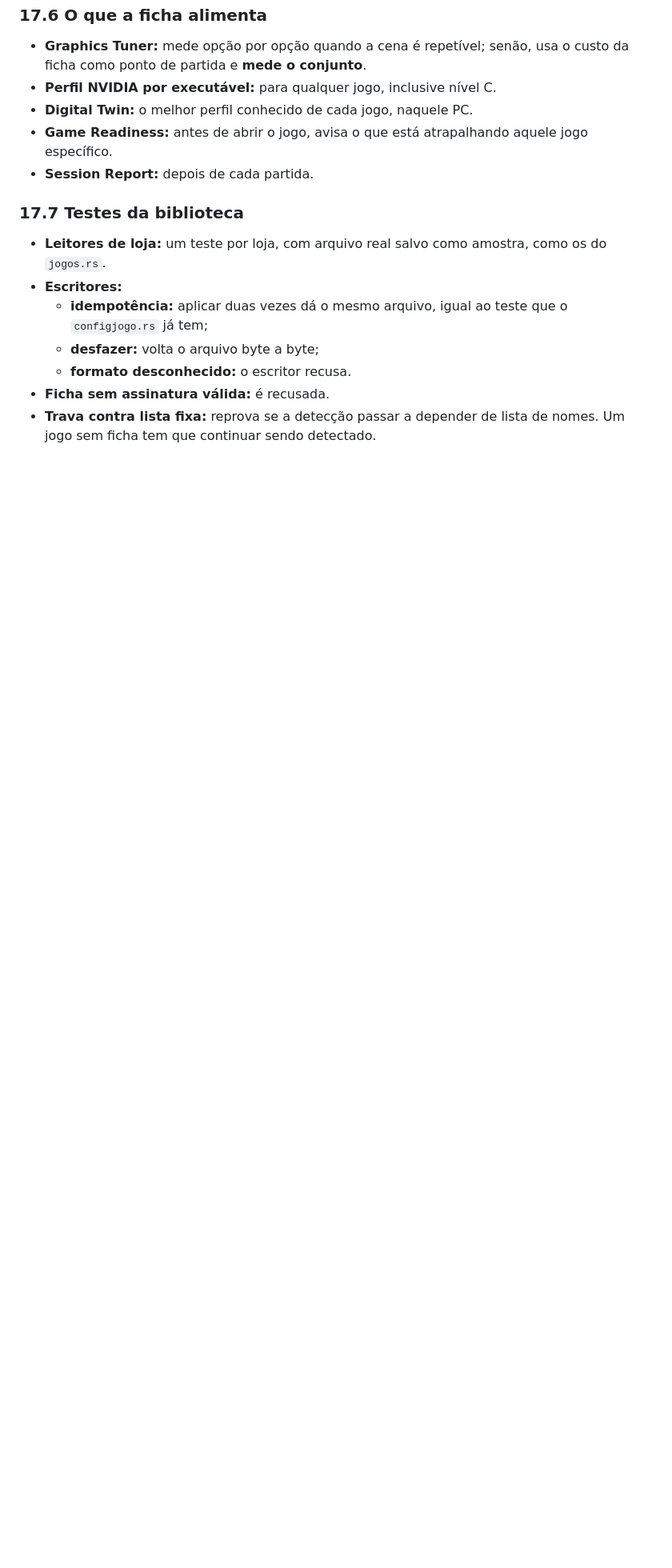
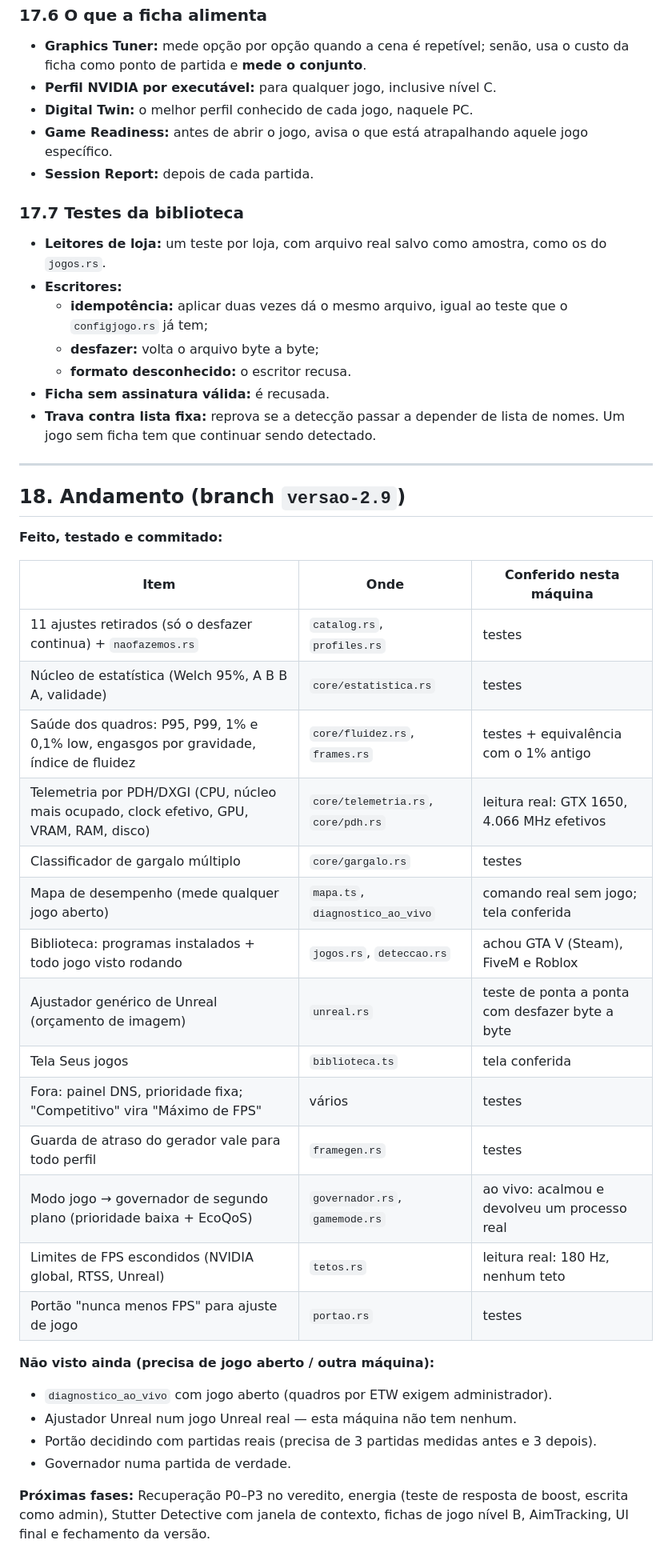
Before and after one commit to Otimiza-Oficial/Otimiza, a Markdown page: pc-optimizer/docs/PLANO-2.9.md, the part around the change. Shown at 80% size. GitHub-like rendering; blank space fills up the shorter version.

Commit message:
plano 2.9: andamento
Co-Authored-By: Claude Opus 5 <noreply@anthropic.com>

```diff
--- a/pc-optimizer/docs/PLANO-2.9.md
+++ b/pc-optimizer/docs/PLANO-2.9.md
@@ -674,3 +674,37 @@ O mesmo vale depois para os formatos da Valve (CS2, Dota 2).
 - **Ficha sem assinatura válida:** é recusada.
 - **Trava contra lista fixa:** reprova se a detecção passar a depender de
   lista de nomes. Um jogo sem ficha tem que continuar sendo detectado.
+
+---
+
+## 18. Andamento (branch `versao-2.9`)
+
+**Feito, testado e commitado:**
+
+| Item | Onde | Conferido nesta máquina |
+|---|---|---|
+| 11 ajustes retirados (só o desfazer continua) + `naofazemos.rs` | `catalog.rs`, `profiles.rs` | testes |
+| Núcleo de estatística (Welch 95%, A B B A, validade) | `core/estatistica.rs` | testes |
+| Saúde dos quadros: P95, P99, 1% e 0,1% low, engasgos por gravidade, índice de fluidez | `core/fluidez.rs`, `frames.rs` | testes + equivalência com o 1% antigo |
+| Telemetria por PDH/DXGI (CPU, núcleo mais ocupado, clock efetivo, GPU, VRAM, RAM, disco) | `core/telemetria.rs`, `core/pdh.rs` | leitura real: GTX 1650, 4.066 MHz efetivos |
+| Classificador de gargalo múltiplo | `core/gargalo.rs` | testes |
+| Mapa de desempenho (mede qualquer jogo aberto) | `mapa.ts`, `diagnostico_ao_vivo` | comando real sem jogo; tela conferida |
+| Biblioteca: programas instalados + todo jogo visto rodando | `jogos.rs`, `deteccao.rs` | achou GTA V (Steam), FiveM e Roblox |
+| Ajustador genérico de Unreal (orçamento de imagem) | `unreal.rs` | teste de ponta a ponta com desfazer byte a byte |
+| Tela Seus jogos | `biblioteca.ts` | tela conferida |
+| Fora: painel DNS, prioridade fixa; "Competitivo" vira "Máximo de FPS" | vários | testes |
+| Guarda de atraso do gerador vale para todo perfil | `framegen.rs` | testes |
+| Modo jogo → governador de segundo plano (prioridade baixa + EcoQoS) | `governador.rs`, `gamemode.rs` | ao vivo: acalmou e devolveu um processo real |
+| Limites de FPS escondidos (NVIDIA global, RTSS, Unreal) | `tetos.rs` | leitura real: 180 Hz, nenhum teto |
+| Portão "nunca menos FPS" para ajuste de jogo | `portao.rs` | testes |
+
+**Não visto ainda (precisa de jogo aberto / outra máquina):**
+
+- `diagnostico_ao_vivo` com jogo aberto (quadros por ETW exigem administrador).
+- Ajustador Unreal num jogo Unreal real — esta máquina não tem nenhum.
+- Portão decidindo com partidas reais (precisa de 3 partidas medidas antes e 3 depois).
+- Governador numa partida de verdade.
+
+**Próximas fases:** Recuperação P0–P3 no veredito, energia (teste de resposta
+de boost, escrita como admin), Stutter Detective com janela de contexto,
+fichas de jogo nível B, AimTracking, UI final e fechamento da versão.
```
